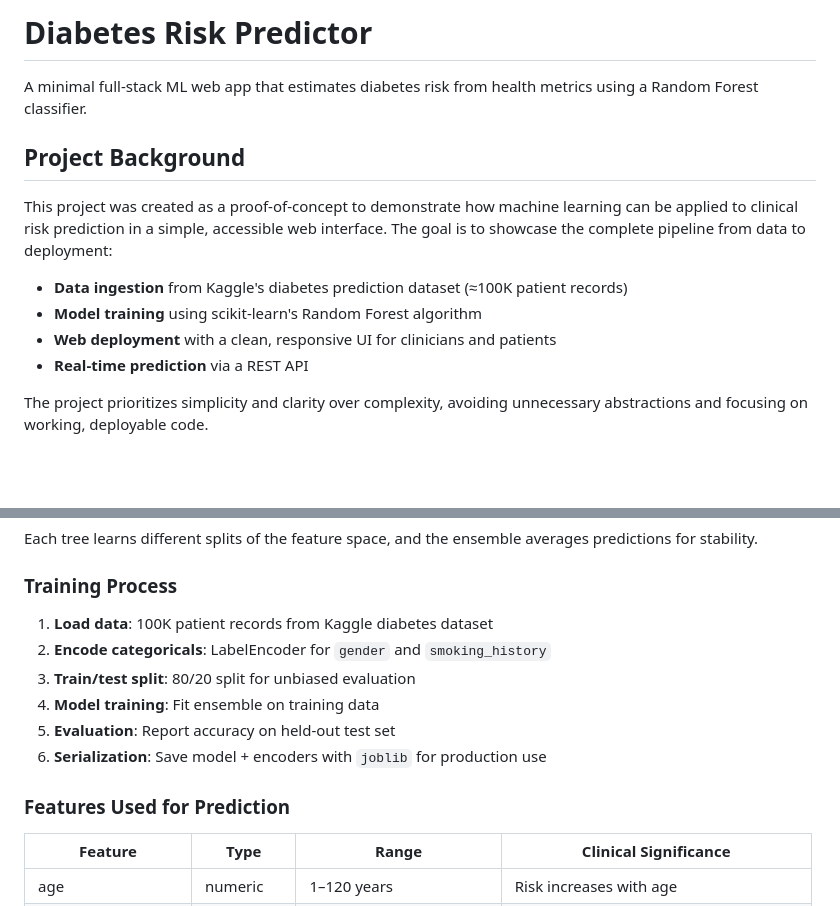
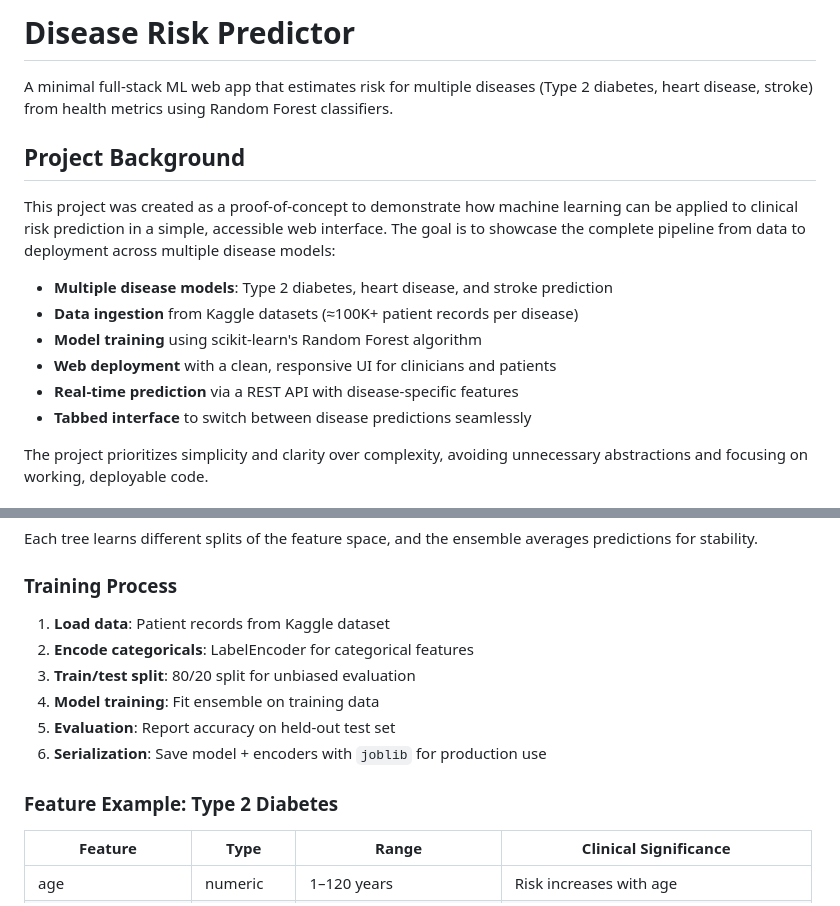
Before and after one commit to junovlitz-lab/diseasepredict, a Markdown page: README.md, 2 parts joined by grey strips. Rendered like a GitHub page; blank space fills up the shorter version.

```diff
--- a/README.md
+++ b/README.md
@@ -1,15 +1,17 @@
-# Diabetes Risk Predictor
+# Disease Risk Predictor
 
-A minimal full-stack ML web app that estimates diabetes risk from health metrics using a Random Forest classifier.
+A minimal full-stack ML web app that estimates risk for multiple diseases (Type 2 diabetes, heart disease, stroke) from health metrics using Random Forest classifiers.
 
 ## Project Background
 
-This project was created as a proof-of-concept to demonstrate how machine learning can be applied to clinical risk prediction in a simple, accessible web interface. The goal is to showcase the complete pipeline from data to deployment:
+This project was created as a proof-of-concept to demonstrate how machine learning can be applied to clinical risk prediction in a simple, accessible web interface. The goal is to showcase the complete pipeline from data to deployment across multiple disease models:
 
-- **Data ingestion** from Kaggle's diabetes prediction dataset (≈100K patient records)
+- **Multiple disease models**: Type 2 diabetes, heart disease, and stroke prediction
+- **Data ingestion** from Kaggle datasets (≈100K+ patient records per disease)
 - **Model training** using scikit-learn's Random Forest algorithm
 - **Web deployment** with a clean, responsive UI for clinicians and patients
-- **Real-time prediction** via a REST API
+- **Real-time prediction** via a REST API with disease-specific features
+- **Tabbed interface** to switch between disease predictions seamlessly
 
 The project prioritizes simplicity and clarity over complexity, avoiding unnecessary abstractions and focusing on working, deployable code.
 
@@ -97,14 +131,14 @@ Each tree learns different splits of the feature space, and the ensemble average
 
 ### Training Process
 
-1. **Load data**: 100K patient records from Kaggle diabetes dataset
-2. **Encode categoricals**: LabelEncoder for `gender` and `smoking_history`
+1. **Load data**: Patient records from Kaggle dataset
+2. **Encode categoricals**: LabelEncoder for categorical features
 3. **Train/test split**: 80/20 split for unbiased evaluation
 4. **Model training**: Fit ensemble on training data
 5. **Evaluation**: Report accuracy on held-out test set
 6. **Serialization**: Save model + encoders with `joblib` for production use
 
-### Features Used for Prediction
+### Feature Example: Type 2 Diabetes
 
 | Feature | Type | Range | Clinical Significance |
 |---------|------|-------|----------------------|
```
Also changed, not shown: other parts of README.md (+42 -10 lines).
